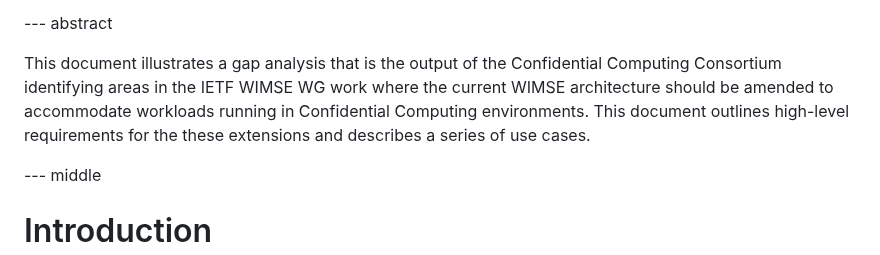
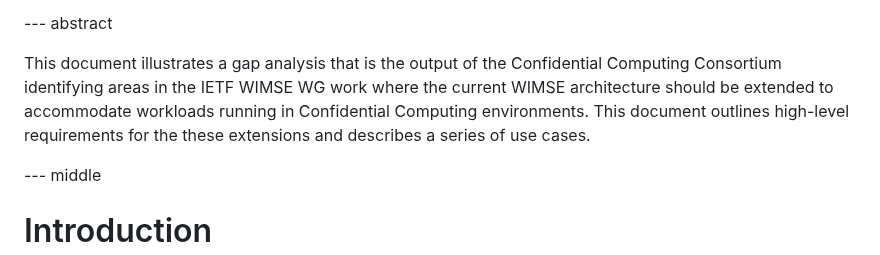
Before and after one commit to confidential-computing/twi-wimse, a Markdown page: draft-twi-reference-architecture.md, the part around the change. Drawn GitHub-style.

Commit message:
Extend, not "amend" WIMSE
Co-authored-by: Yogesh Deshpande <yogesh.deshpande@arm.com>

```diff
--- a/draft-twi-reference-architecture.md
+++ b/draft-twi-reference-architecture.md
@@ -49,7 +49,7 @@ informative:
 
 --- abstract
 
-This document illustrates a gap analysis that is the output of the Confidential Computing Consortium identifying areas in the IETF WIMSE WG work where the current WIMSE architecture should be amended to accommodate workloads running in Confidential Computing environments. This document outlines high-level requirements for the these extensions and describes a series of use cases.
+This document illustrates a gap analysis that is the output of the Confidential Computing Consortium identifying areas in the IETF WIMSE WG work where the current WIMSE architecture should be extended to accommodate workloads running in Confidential Computing environments. This document outlines high-level requirements for the these extensions and describes a series of use cases.
 
 --- middle
 
```
